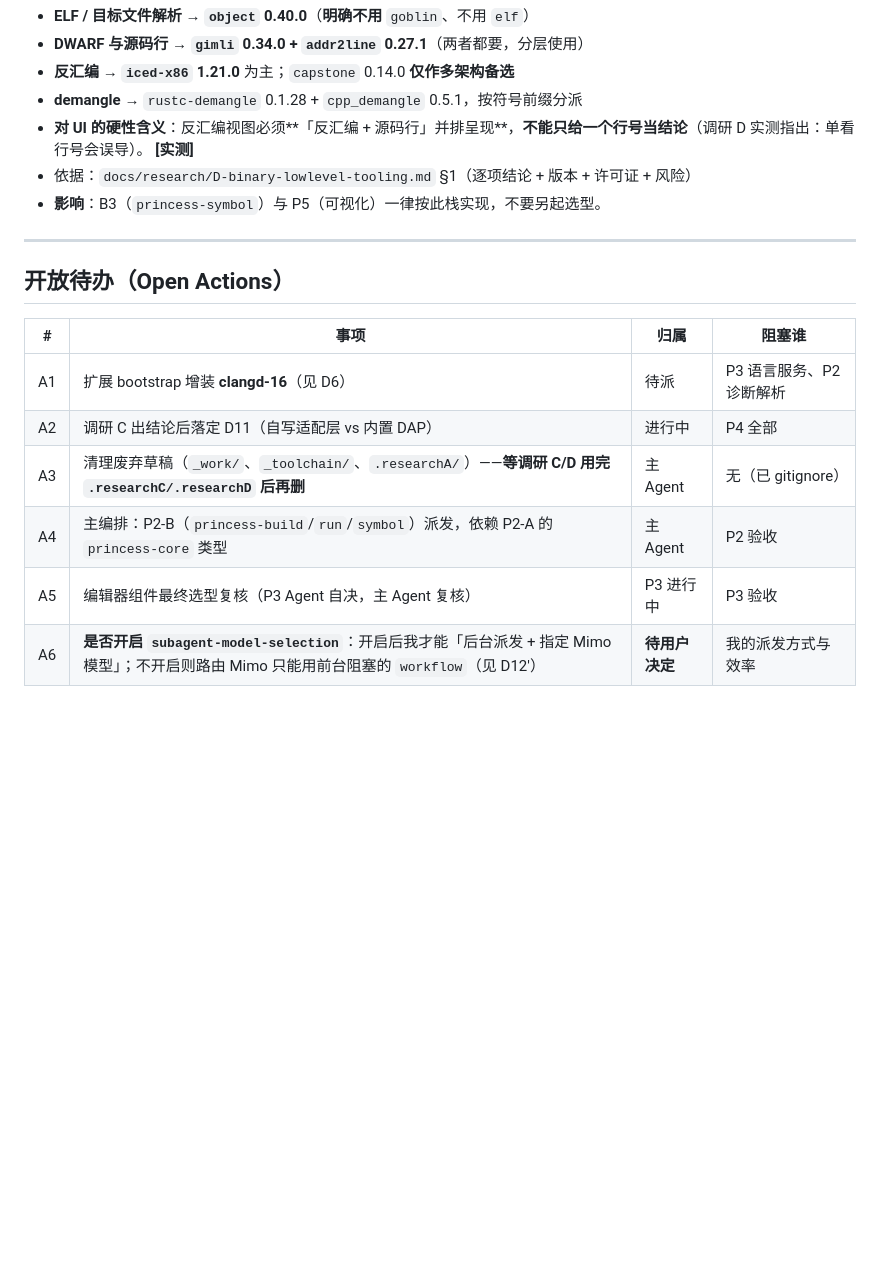
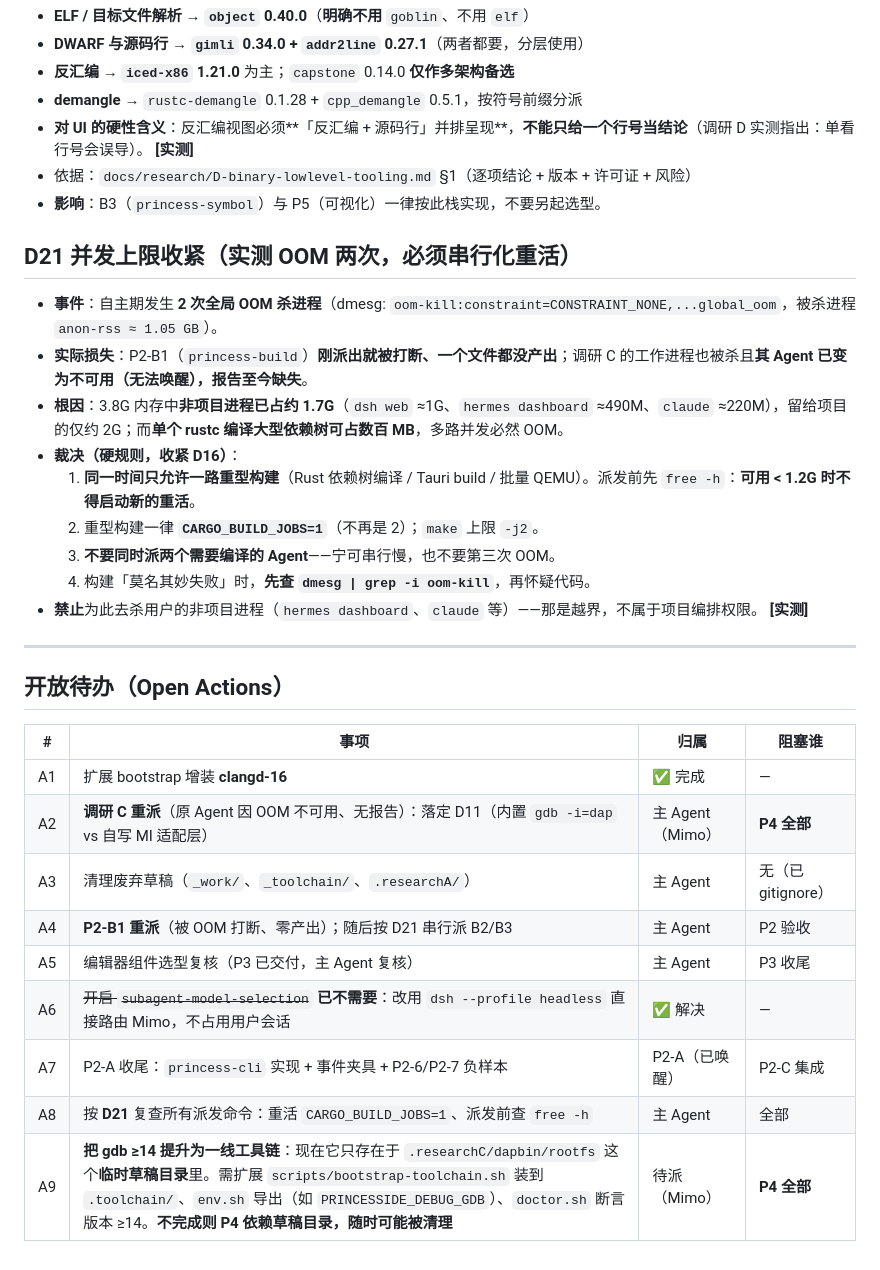
Before and after one commit to LJRDE/PrincessIDE, a Markdown page: docs/spec/00-decisions.md, the part around one of its changes. Drawn GitHub-style; blank space fills up the shorter version.

Commit message:
research C: gdb -i=dap verified working (16.3) -> D11 frozen: built-in DAP + thin capability layer; record D21 OOM discipline

```diff
--- a/docs/spec/00-decisions.md
+++ b/docs/spec/00-decisions.md
@@ -153,15 +159,29 @@
 - 依据：`docs/research/D-binary-lowlevel-tooling.md` §1（逐项结论 + 版本 + 许可证 + 风险）
 - **影响**：B3（`princess-symbol`）与 P5（可视化）一律按此栈实现，不要另起选型。
 
+## D21 并发上限收紧（实测 OOM 两次，必须串行化重活）
+- **事件**：自主期发生 **2 次全局 OOM 杀进程**（dmesg: `oom-kill:constraint=CONSTRAINT_NONE,...global_oom`，被杀进程 `anon-rss ≈ 1.05 GB`）。
+- **实际损失**：P2-B1（`princess-build`）**刚派出就被打断、一个文件都没产出**；调研 C 的工作进程也被杀且**其 Agent 已变为不可用（无法唤醒），报告至今缺失**。
+- **根因**：3.8G 内存中**非项目进程已占约 1.7G**（`dsh web` ≈1G、`hermes dashboard` ≈490M、`claude` ≈220M），留给项目的仅约 2G；而**单个 rustc 编译大型依赖树可占数百 MB**，多路并发必然 OOM。
+- **裁决（硬规则，收紧 D16）**：
+  1. **同一时间只允许一路重型构建**（Rust 依赖树编译 / Tauri build / 批量 QEMU）。派发前先 `free -h`：**可用 < 1.2G 时不得启动新的重活**。
+  2. 重型构建一律 **`CARGO_BUILD_JOBS=1`**（不再是 2）；`make` 上限 `-j2`。
+  3. **不要同时派两个需要编译的 Agent**——宁可串行慢，也不要第三次 OOM。
+  4. 构建「莫名其妙失败」时，**先查 `dmesg | grep -i oom-kill`**，再怀疑代码。
+- **禁止**为此去杀用户的非项目进程（`hermes dashboard`、`claude` 等）——那是越界，不属于项目编排权限。 **[实测]**
+
 ---
 
 ## 开放待办（Open Actions）
 
 | # | 事项 | 归属 | 阻塞谁 |
 |---|---|---|---|
-| A1 | 扩展 bootstrap 增装 **clangd-16**（见 D6） | 待派 | P3 语言服务、P2 诊断解析 |
-| A2 | 调研 C 出结论后落定 D11（自写适配层 vs 内置 DAP） | 进行中 | P4 全部 |
-| A3 | 清理废弃草稿（`_work/`、`_toolchain/`、`.researchA/`）——**等调研 C/D 用完 `.researchC/.researchD` 后再删** | 主 Agent | 无（已 gitignore） |
-| A4 | 主编排：P2-B（`princess-build`/`run`/`symbol`）派发，依赖 P2-A 的 `princess-core` 类型 | 主 Agent | P2 验收 |
-| A5 | 编辑器组件最终选型复核（P3 Agent 自决，主 Agent 复核） | P3 进行中 | P3 验收 |
-| A6 | **是否开启 `subagent-model-selection`**：开启后我才能「后台派发 + 指定 Mimo 模型」；不开启则路由 Mimo 只能用前台阻塞的 `workflow`（见 D12'） | **待用户决定** | 我的派发方式与效率 |
+| A1 | 扩展 bootstrap 增装 **clangd-16** | ✅ 完成 | — |
+| A2 | **调研 C 重派**（原 Agent 因 OOM 不可用、无报告）：落定 D11（内置 `gdb -i=dap` vs 自写 MI 适配层） | 主 Agent（Mimo） | **P4 全部** |
+| A3 | 清理废弃草稿（`_work/`、`_toolchain/`、`.researchA/`） | 主 Agent | 无（已 gitignore） |
+| A4 | **P2-B1 重派**（被 OOM 打断、零产出）；随后按 D21 串行派 B2/B3 | 主 Agent | P2 验收 |
+| A5 | 编辑器组件选型复核（P3 已交付，主 Agent 复核） | 主 Agent | P3 收尾 |
+| A6 | ~~开启 `subagent-model-selection`~~ **已不需要**：改用 `dsh --profile headless` 直接路由 Mimo，不占用用户会话 | ✅ 解决 | — |
+| A7 | P2-A 收尾：`princess-cli` 实现 + 事件夹具 + P2-6/P2-7 负样本 | P2-A（已唤醒） | P2-C 集成 |
+| A8 | 按 **D21** 复查所有派发命令：重活 `CARGO_BUILD_JOBS=1`、派发前查 `free -h` | 主 Agent | 全部 |
+| A9 | **把 gdb ≥14 提升为一线工具链**：现在它只存在于 `.researchC/dapbin/rootfs` 这个**临时草稿目录**里。需扩展 `scripts/bootstrap-toolchain.sh` 装到 `.toolchain/`、`env.sh` 导出（如 `PRINCESSIDE_DEBUG_GDB`）、`doctor.sh` 断言版本 ≥14。**不完成则 P4 依赖草稿目录，随时可能被清理** | 待派（Mimo） | **P4 全部** |
```
Also changed, not shown: other parts of docs/spec/00-decisions.md (+9 -3 lines), docs/research/C-debug-protocol.md (added, +523 -0 lines), docs/spec/40-dispatch-plan.md (+9 -6 lines).
